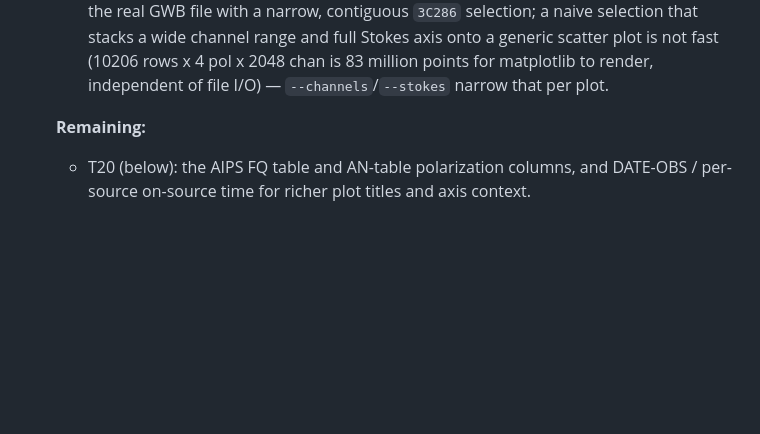
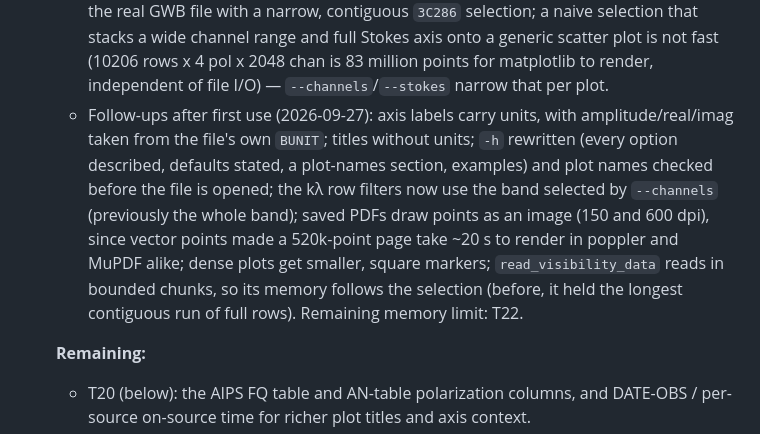
Before and after one commit to wasimraja81/gmrt_analysis, a Markdown page: docs/dev/GWB_PIPELINE_REFACTOR_PLAN.md, the part around one of its changes. GitHub-like rendering; blank space fills up the shorter version.

```diff
--- a/docs/dev/GWB_PIPELINE_REFACTOR_PLAN.md
+++ b/docs/dev/GWB_PIPELINE_REFACTOR_PLAN.md
@@ -257,6 +257,16 @@ Buildable now, ahead of Phase C.
     selection that stacks a wide channel range and full Stokes axis onto a generic scatter
     plot is not fast (10206 rows x 4 pol x 2048 chan is 83 million points for matplotlib
     to render, independent of file I/O) — `--channels`/`--stokes` narrow that per plot.
+  - Follow-ups after first use (2026-09-27): axis labels carry units, with
+    amplitude/real/imag taken from the file's own `BUNIT`; titles without units; `-h`
+    rewritten (every option described, defaults stated, a plot-names section, examples)
+    and plot names checked before the file is opened; the kλ row filters now use the
+    band selected by `--channels` (previously the whole band); saved PDFs draw points as
+    an image (150 and 600 dpi), since vector points made a 520k-point page take ~20 s to
+    render in poppler and MuPDF alike; dense plots get smaller, square markers;
+    `read_visibility_data` reads in bounded chunks, so its memory follows the selection
+    (before, it held the longest contiguous run of full rows). Remaining memory limit:
+    T22.
 
   **Remaining:**
   - T20 (below): the AIPS FQ table and AN-table polarization columns, and DATE-OBS /
```
Also changed, not shown: other parts of docs/dev/GWB_PIPELINE_REFACTOR_PLAN.md (+57 -0 lines).
